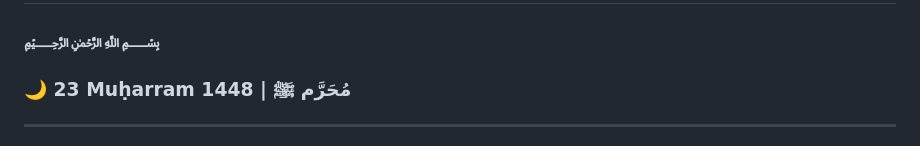
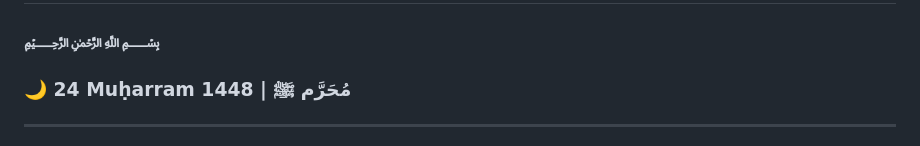
Before and after one commit to Dours-d/Dours-d, a Markdown page: README.md, the part around the change. GitHub-like rendering.

Commit message:
Clean Hijri Update

```diff
--- a/README.md
+++ b/README.md
@@ -2,7 +2,7 @@
 
  [//]: # (HIJRI_START)
 ### ﷽
-### 🌙 23 Muḥarram 1448 | مُحَرَّم ﷺ
+### 🌙 24 Muḥarram 1448 | مُحَرَّم ﷺ
  [//]: # (HIJRI_END)
 
 ---
```
